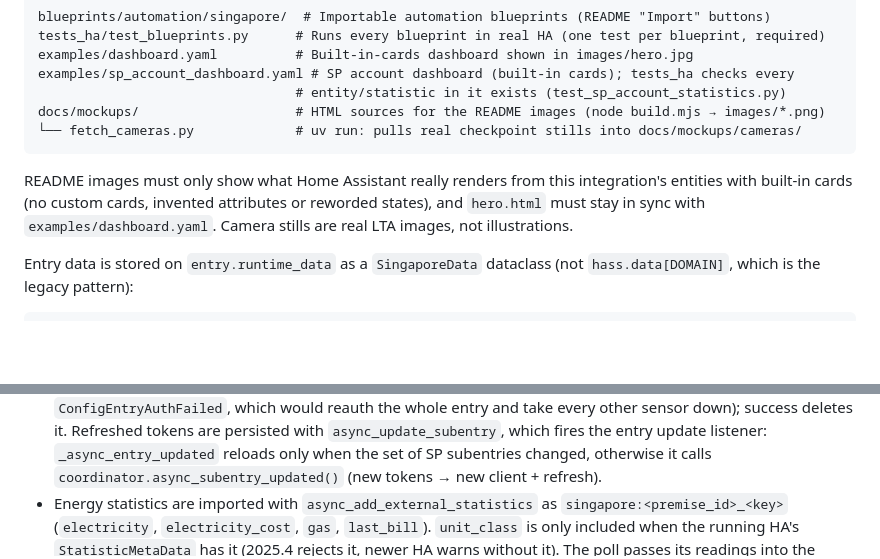
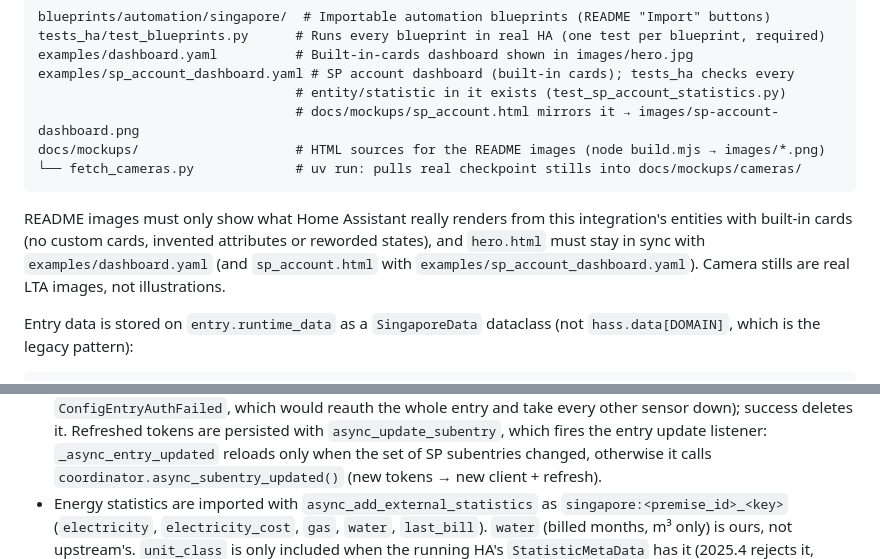
Before and after one commit to kianhean/singapore-homeassistant, a Markdown page: CLAUDE.md, 2 parts joined by grey strips. GitHub-like rendering; blank space fills up the shorter version.

````diff
--- a/CLAUDE.md
+++ b/CLAUDE.md
@@ -74,13 +74,14 @@ tests_ha/test_blueprints.py      # Runs every blueprint in real HA (one test per
 examples/dashboard.yaml          # Built-in-cards dashboard shown in images/hero.jpg
 examples/sp_account_dashboard.yaml # SP account dashboard (built-in cards); tests_ha checks every
                                  # entity/statistic in it exists (test_sp_account_statistics.py)
+                                 # docs/mockups/sp_account.html mirrors it → images/sp-account-dashboard.png
 docs/mockups/                    # HTML sources for the README images (node build.mjs → images/*.png)
 └── fetch_cameras.py             # uv run: pulls real checkpoint stills into docs/mockups/cameras/
 ```
 
 README images must only show what Home Assistant really renders from this integration's
 entities with built-in cards (no custom cards, invented attributes or reworded states), and
-`hero.html` must stay in sync with `examples/dashboard.yaml`. Camera stills are real LTA images,
+`hero.html` must stay in sync with `examples/dashboard.yaml` (and `sp_account.html` with `examples/sp_account_dashboard.yaml`). Camera stills are real LTA images,
 not illustrations.
 
 Entry data is stored on `entry.runtime_data` as a `SingaporeData` dataclass (not
@@ -508,7 +509,8 @@ headers) when touching this code.
   reloads only when the set of SP subentries changed, otherwise it calls
   `coordinator.async_subentry_updated()` (new tokens → new client + refresh).
 - Energy statistics are imported with `async_add_external_statistics` as
-  `singapore:<premise_id>_<key>` (`electricity`, `electricity_cost`, `gas`, `last_bill`).
+  `singapore:<premise_id>_<key>` (`electricity`, `electricity_cost`, `gas`, `water`,
+  `last_bill`). `water` (billed months, m³ only) is ours, not upstream's.
   `unit_class` is only included when the running HA's `StatisticMetaData` has it (2025.4
   rejects it, newer HA warns without it). The poll passes its readings into the import task
   because HA starts tasks eagerly, before `coordinator.data` is set.
````
Also changed, not shown: README.md (+48 -7 lines), images/sp-account-dashboard.png (added), 4 other files.
